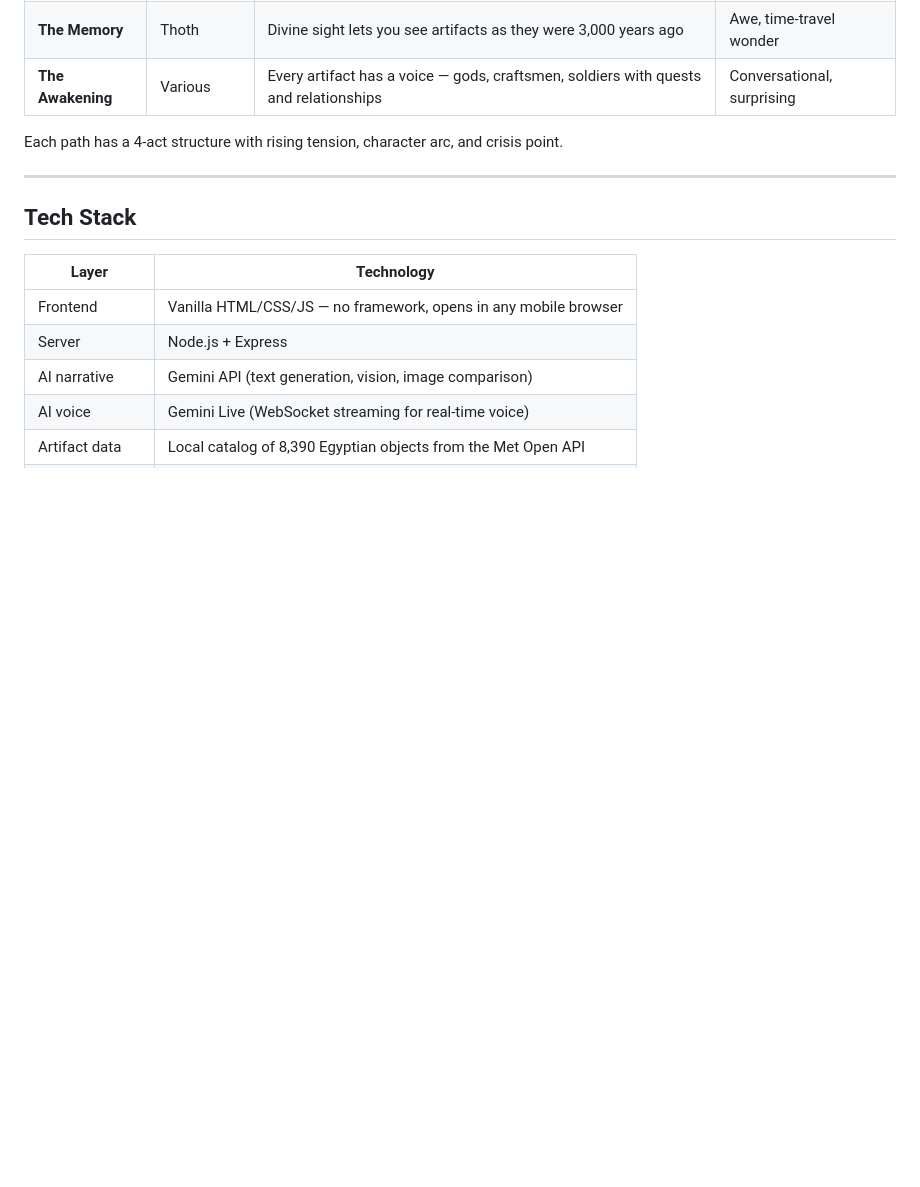
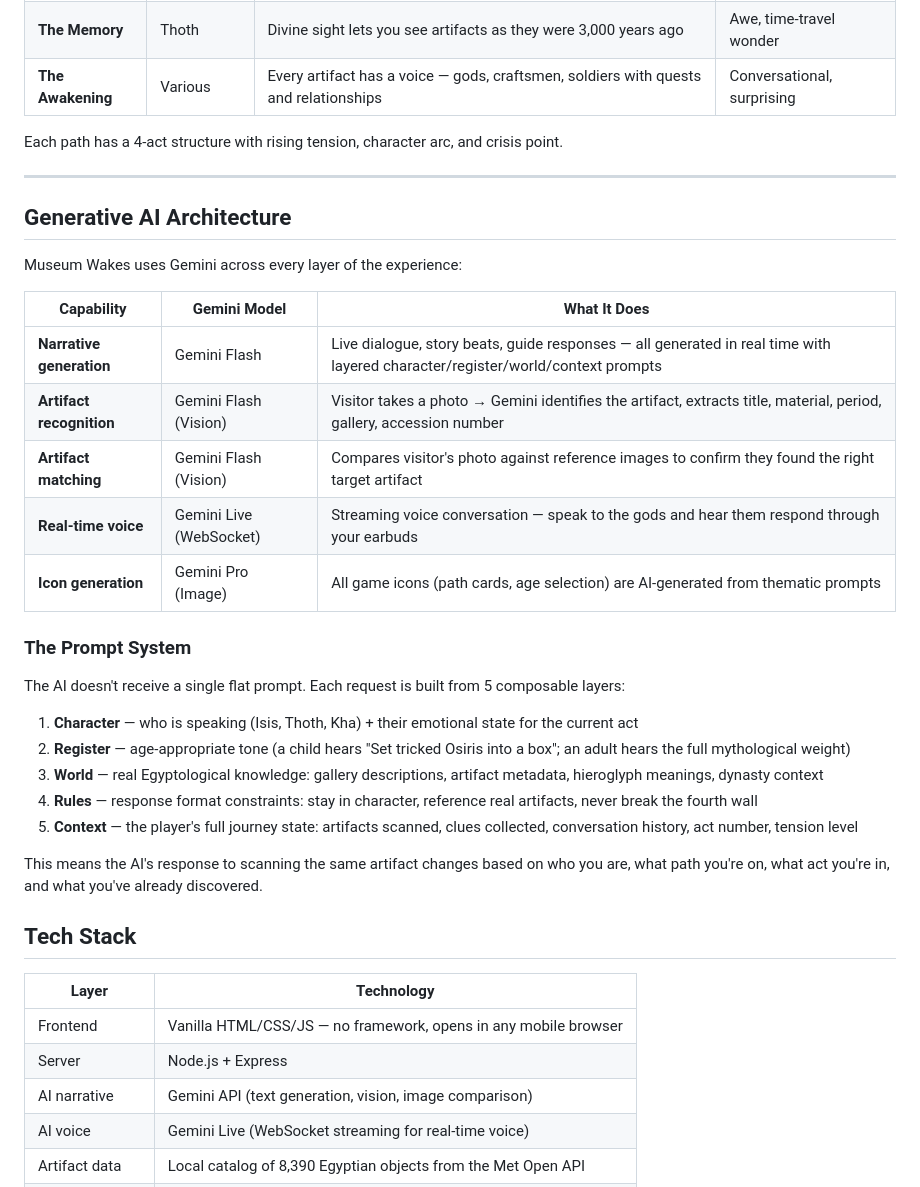
Before and after one commit to vm1689/museum-wakes, a Markdown page: README.md, the part around one of its changes. GitHub-like rendering; blank space fills up the shorter version.

```diff
--- a/README.md
+++ b/README.md
@@ -38,6 +51,30 @@ No install. No download. Open a link on your phone.
 Each path has a 4-act structure with rising tension, character arc, and crisis point.
 
 ---
+
+## Generative AI Architecture
+
+Museum Wakes uses Gemini across every layer of the experience:
+
+| Capability | Gemini Model | What It Does |
+|-----------|-------------|-------------|
+| **Narrative generation** | Gemini Flash | Live dialogue, story beats, guide responses — all generated in real time with layered character/register/world/context prompts |
+| **Artifact recognition** | Gemini Flash (Vision) | Visitor takes a photo → Gemini identifies the artifact, extracts title, material, period, gallery, accession number |
+| **Artifact matching** | Gemini Flash (Vision) | Compares visitor's photo against reference images to confirm they found the right target artifact |
+| **Real-time voice** | Gemini Live (WebSocket) | Streaming voice conversation — speak to the gods and hear them respond through your earbuds |
+| **Icon generation** | Gemini Pro (Image) | All game icons (path cards, age selection) are AI-generated from thematic prompts |
+
+### The Prompt System
+
+The AI doesn't receive a single flat prompt. Each request is built from 5 composable layers:
+
+1. **Character** — who is speaking (Isis, Thoth, Kha) + their emotional state for the current act
+2. **Register** — age-appropriate tone (a child hears "Set tricked Osiris into a box"; an adult hears the full mythological weight)
+3. **World** — real Egyptological knowledge: gallery descriptions, artifact metadata, hieroglyph meanings, dynasty context
+4. **Rules** — response format constraints: stay in character, reference real artifacts, never break the fourth wall
+5. **Context** — the player's full journey state: artifacts scanned, clues collected, conversation history, act number, tension level
+
+This means the AI's response to scanning the same artifact changes based on who you are, what path you're on, what act you're in, and what you've already discovered.
 
 ## Tech Stack
 
```
Also changed, not shown: other parts of README.md (+20 -7 lines).
